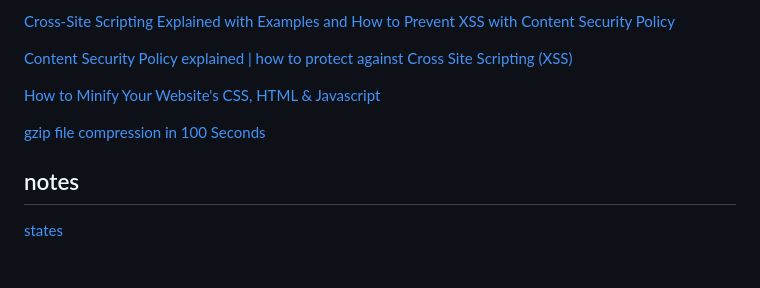
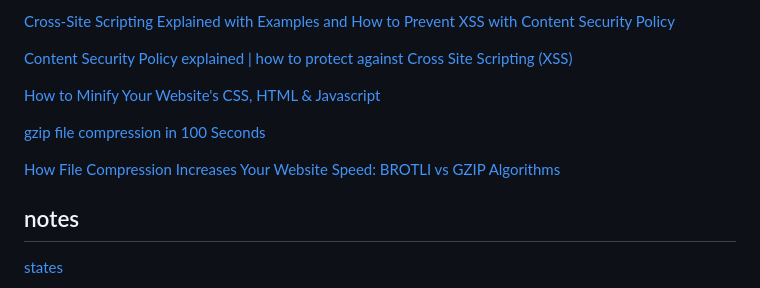
Before and after one commit to almog546/javascript-course-repo, a Markdown page: README.md, the part around the change. Drawn GitHub-style; blank space fills up the shorter version.

```diff
--- a/README.md
+++ b/README.md
@@ -68,6 +68,8 @@ This repository serves as a testament to my dedication and enthusiasm for master
 
 [gzip file compression in 100 Seconds](https://youtu.be/NLtt4S9ErIA?si=nEK-R0Hufx9dEAee)
 
+[How File Compression Increases Your Website Speed: BROTLI vs GZIP Algorithms](https://youtu.be/BMCvMWqoivs?si=uTHFVu2LGOhcbr0M)
+
 ## notes
 
 [states](https://stackoverflow.com/questions/7133712/response-text-comparision)
```
